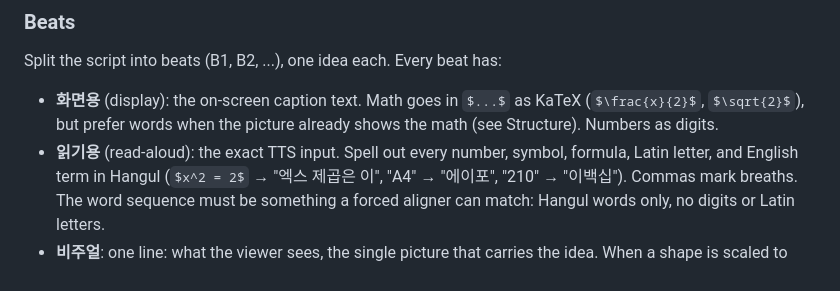
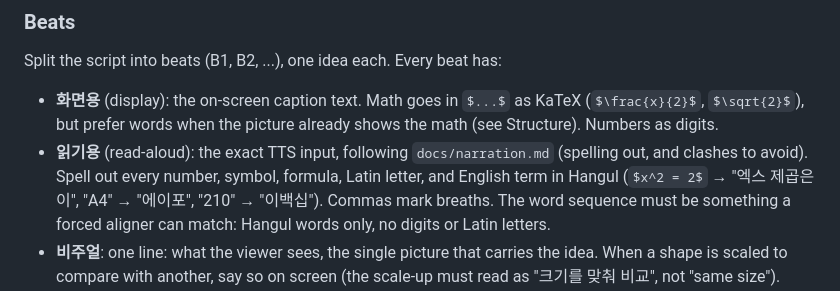
Before and after one commit to zeikar/tangent, a Markdown page: docs/briefs/script-storyboard.md, the part around the change. Drawn GitHub-style.

Commit message:
docs: add shared narration rules and TTS pronunciation clashes

```diff
--- a/docs/briefs/script-storyboard.md
+++ b/docs/briefs/script-storyboard.md
@@ -47,7 +47,8 @@ Split the script into beats (B1, B2, ...), one idea each. Every beat has:
 - **화면용** (display): the on-screen caption text. Math goes in `$...$` as
   KaTeX (`$\frac{x}{2}$`, `$\sqrt{2}$`), but prefer words when the picture
   already shows the math (see Structure). Numbers as digits.
-- **읽기용** (read-aloud): the exact TTS input. Spell out every number, symbol,
+- **읽기용** (read-aloud): the exact TTS input, following
+  `docs/narration.md` (spelling out, and clashes to avoid). Spell out every number, symbol,
   formula, Latin letter, and English term in Hangul (`$x^2 = 2$` → "엑스 제곱은
   이", "A4" → "에이포", "210" → "이백십"). Commas mark breaths. The word
   sequence must be something a forced aligner can match: Hangul words only, no
```
Also changed, not shown: docs/narration.md (added, +43 -0 lines).
